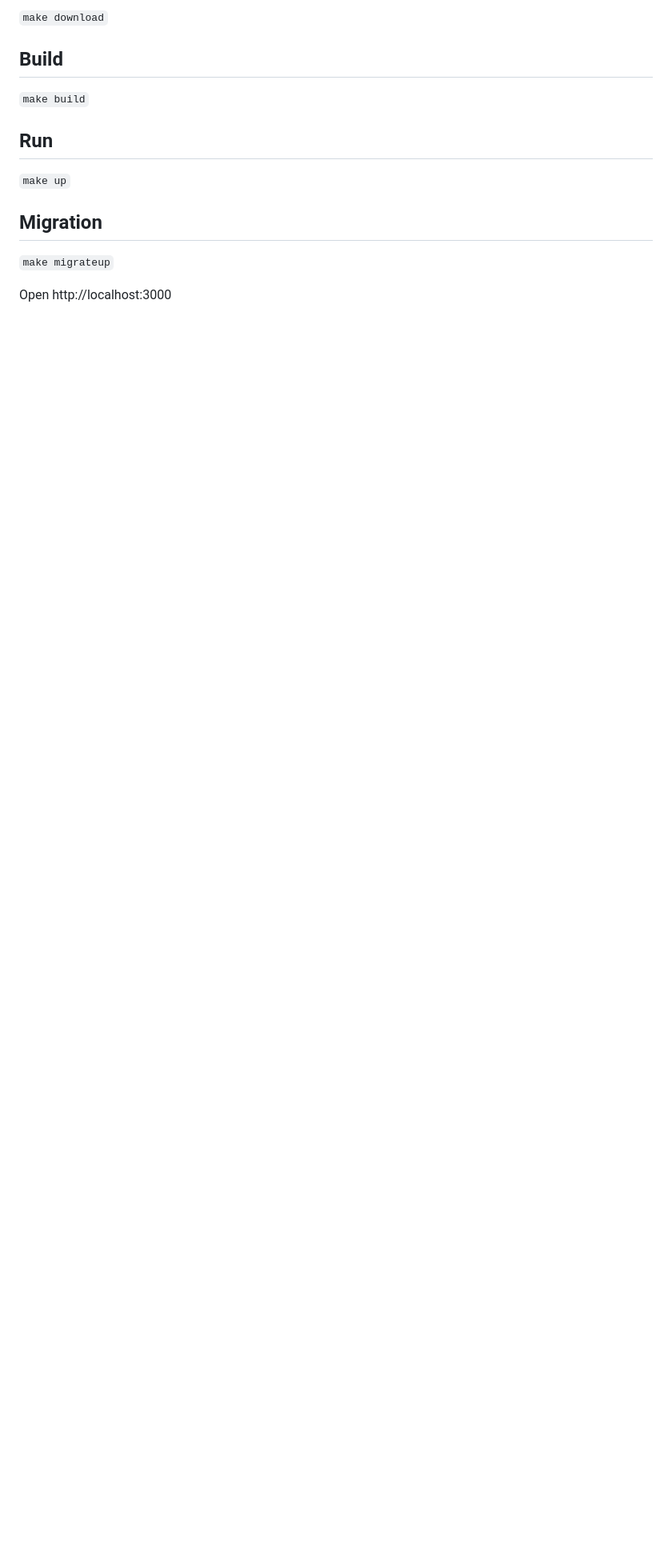
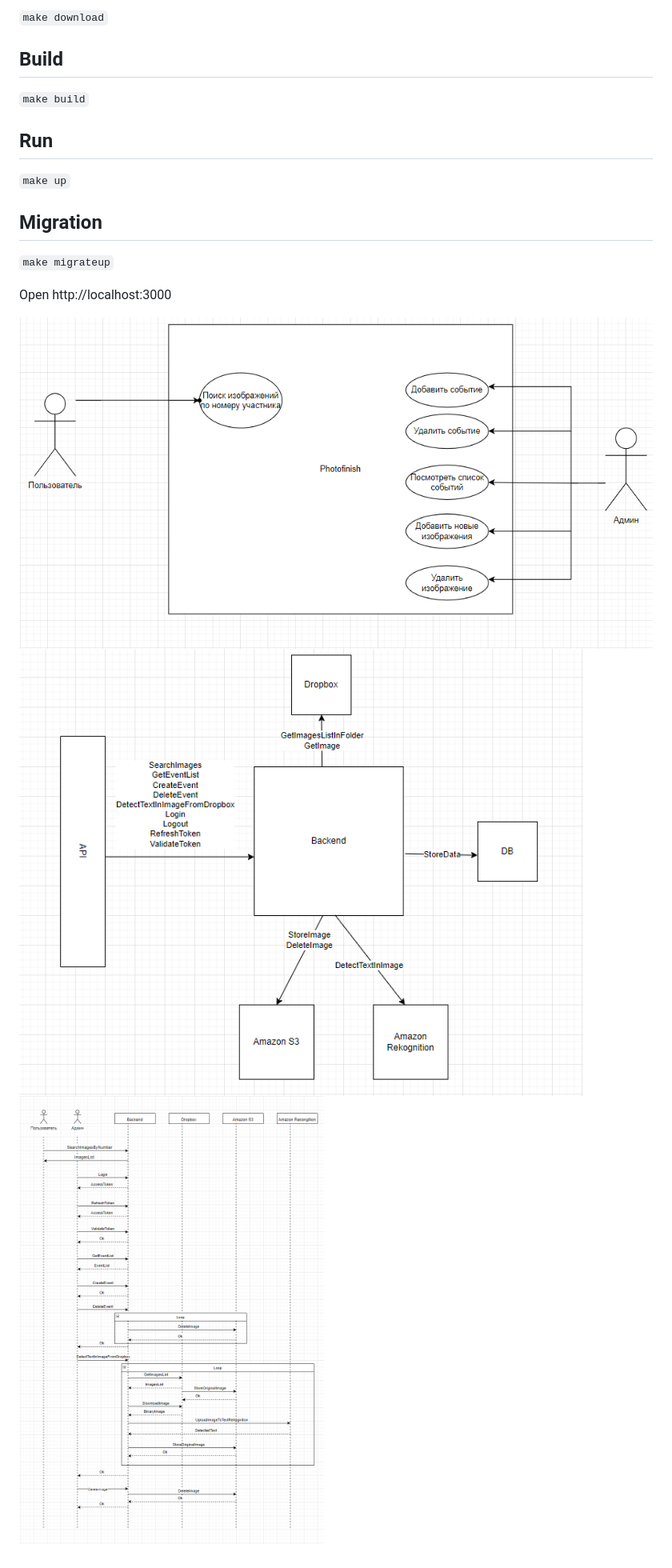
Before and after one commit to bearname/images-search, a Markdown page: README.md, the part around the change. Shown: that part at 80% size. GitHub-like rendering; pictures changed too: docs/images/components.png (added), docs/images/sequence-diagram.png (added), docs/images/use-case.png (added); blank space fills up the shorter version.

```diff
--- a/README.md
+++ b/README.md
@@ -31,3 +31,7 @@ Install [go-migrate](https://github.com/golang-migrate/migrate)
 `make migrateup`
 
 Open http://localhost:3000
+
+![Use case](./docs/images/use-case.png)
+![Components](./docs/images/components.png)
+![Sequence Diagram](./docs/images/sequence-diagram.png)
```
Also changed, not shown: 1 other file.
